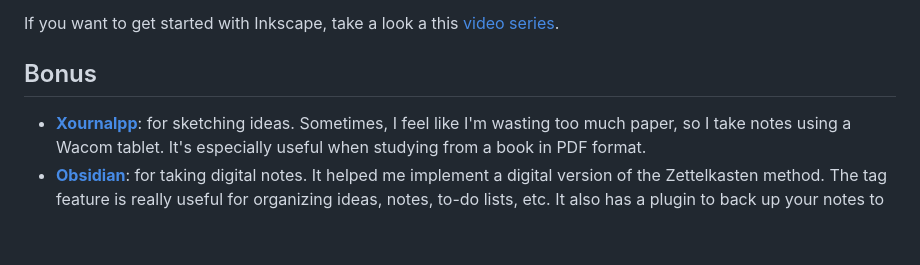
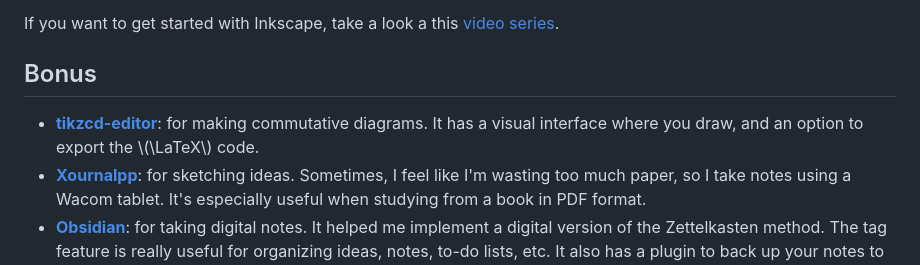
Before and after one commit to christian-chavez/christian-chavez.github.io, a Markdown page: _posts/2025-03-04-thesis-writing.md, the part around the change. Rendered like a GitHub page; blank space fills up the shorter version.

Commit message:
included tikzcd as bonus

```diff
--- a/_posts/2025-03-04-thesis-writing.md
+++ b/_posts/2025-03-04-thesis-writing.md
@@ -134,6 +134,7 @@ If you want to get started with Inkscape, take a look a this [video series](http
 
 ## Bonus
 
+- **[tikzcd-editor](https://tikzcd.yichuanshen.de/)**: for making commutative diagrams. It has a visual interface where you draw, and an option to export the \\(\\LaTeX\\) code.
 - **[Xournalpp](https://xournalpp.github.io/)**: for sketching ideas. Sometimes, I feel like I'm wasting too much paper, so I take notes using a Wacom tablet. It's especially useful when studying from a book in PDF format.
 - **[Obsidian](https://obsidian.md/)**: for taking digital notes. It helped me implement a digital version of the Zettelkasten method.  The tag feature is really useful for organizing ideas, notes, to-do lists, etc. It also has a plugin to back up your notes to a GitHub repository.
 - **[Flameshot](https://flameshot.org/)**: for screenshots. I mention it because it has a nice feature that allows pinning a screenshot to the screen.
```
